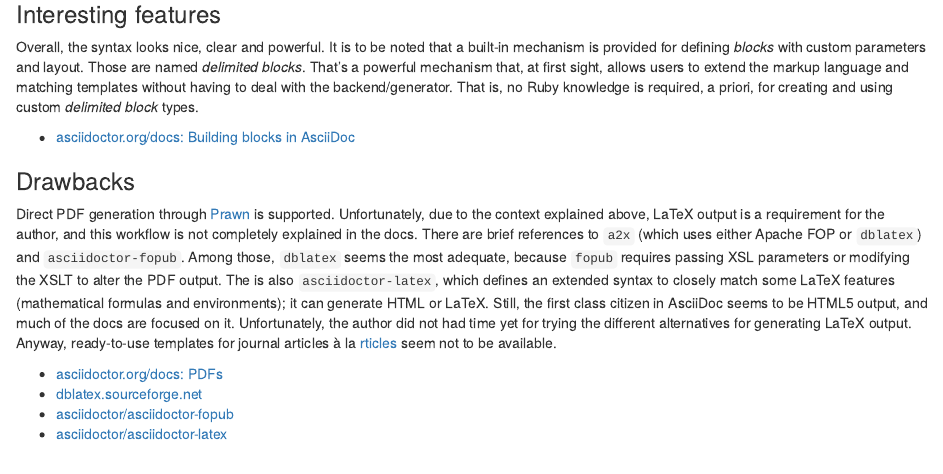
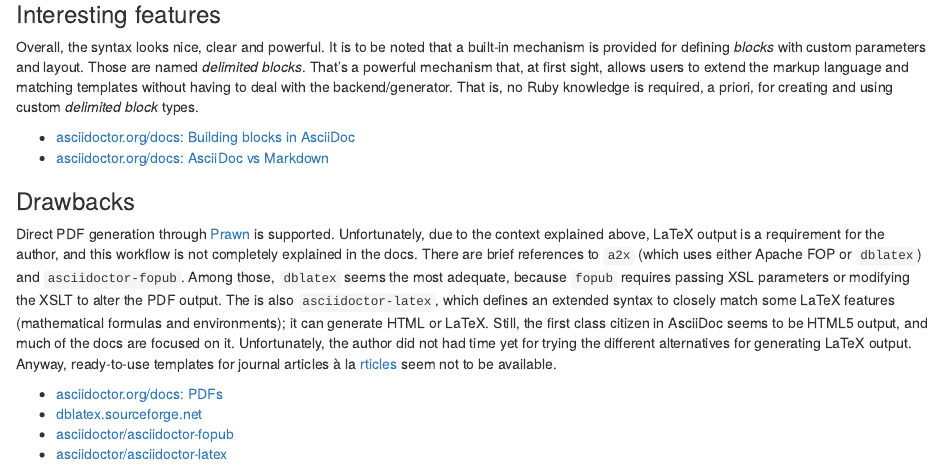
Before and after one commit to dbhi/docascode, an R Markdown document (index.Rmd): the page in a window 1100 px wide, from 2850 px down. Rendered offline with R 4.5, knitr and Pandoc, with nearby package versions; drawn as R Markdown's standard HTML page in place of the format the file asks for; badge pictures from the web are left out.

Commit message:
rmd: add ref

```diff
--- a/index.Rmd
+++ b/index.Rmd
@@ -149,6 +149,7 @@
 
 <aside>
 - [asciidoctor.org/docs: Building blocks in AsciiDoc](https://asciidoctor.org/docs/asciidoc-writers-guide/#building-blocks-in-asciidoc)
+- [asciidoctor.org/docs: AsciiDoc vs Markdown](https://asciidoctor.org/docs/asciidoc-vs-markdown/)
 </aside>
 
 ### Drawbacks
```
